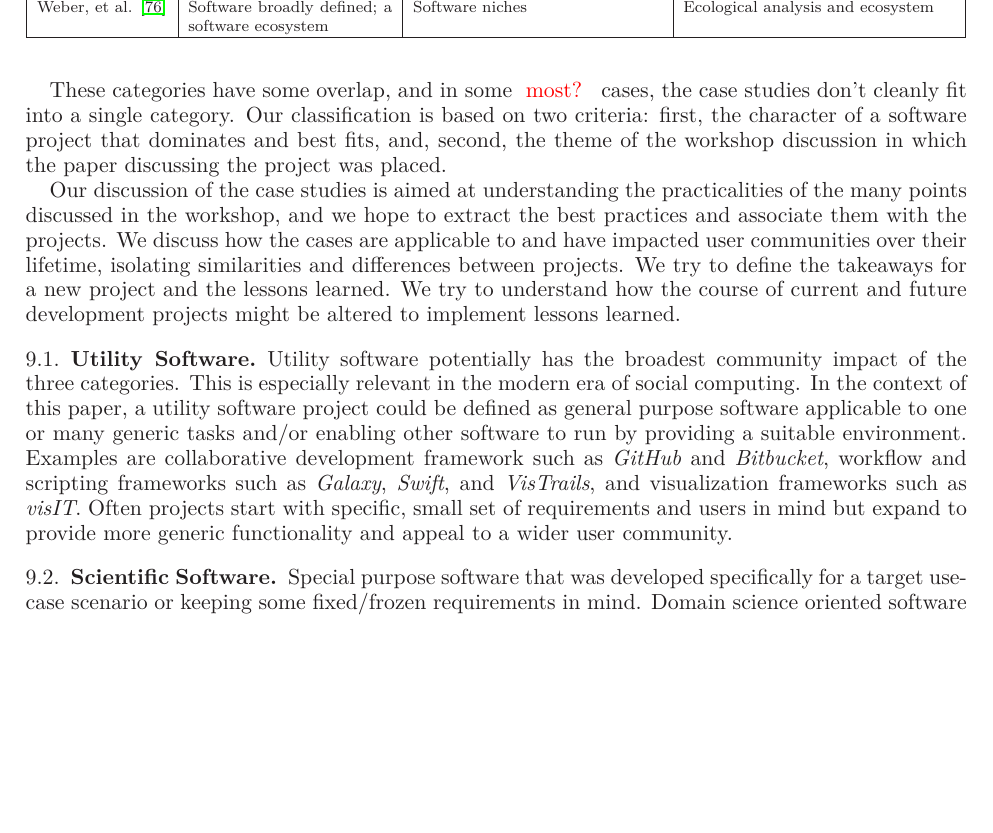
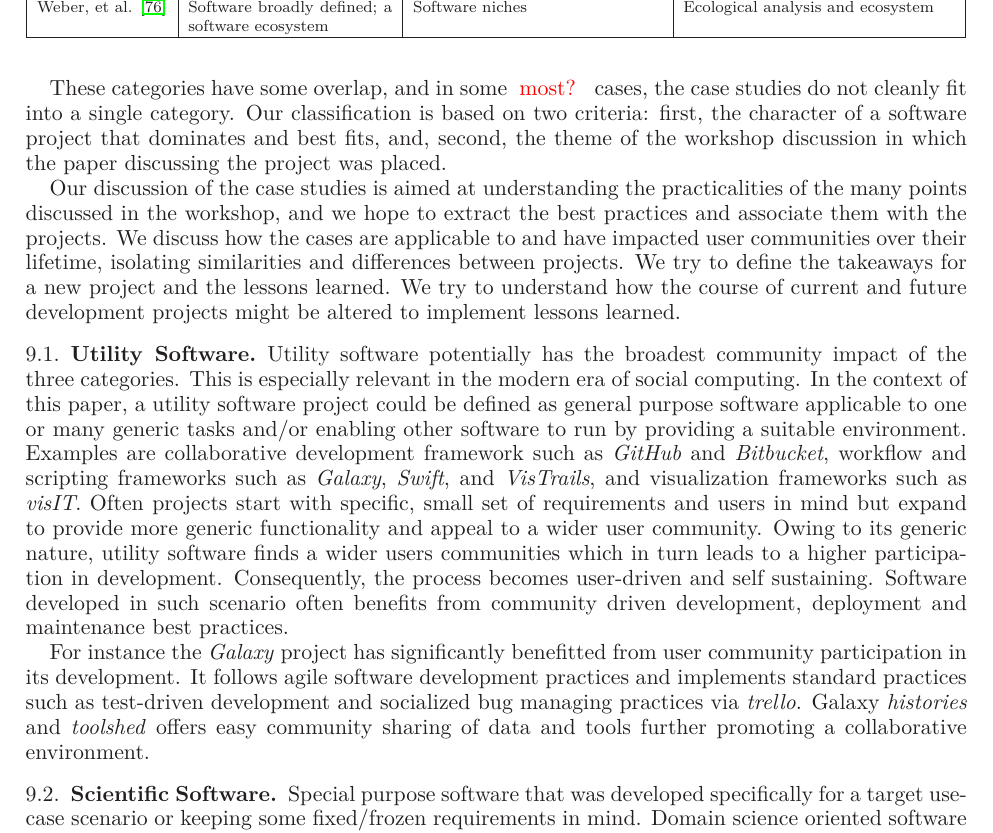
Before and after one commit to WSSSPE/meetings, a LaTeX paper (WSSSPE1_report/WSSSPE1_summary_report.tex): part of page 15 of 20, cut so that both start at the same text, the shorter picture padded with empty space. Compiled offline with LaTeX, dvips and Ghostscript.

Commit message:
small update

```diff
--- a/WSSSPE1_report/WSSSPE1_summary_report.tex
+++ b/WSSSPE1_report/WSSSPE1_summary_report.tex
@@ -1169,7 +1167,7 @@ class of scientific problems. Third, `infrastructure software', software
 developed to efficiently utilize new research infrastructure.
 
 These categories have some overlap, and in some \note{most?} cases, the
-case studies don't cleanly fit into a single category.
+case studies do not cleanly fit into a single category.
 Our classification is based on two criteria: first, the character
 of a software project that dominates and best fits, and, second,
 the theme of the workshop discussion in which the paper discussing
@@ -1197,7 +1194,9 @@ framework such as \emph{GitHub} and \emph{Bitbucket}, workflow and scripting
 frameworks such as \emph{Galaxy}, \emph{Swift}, and \emph{VisTrails},
 and visualization frameworks such as \emph{visIT}. Often projects start with
 specific, small set of requirements and users in mind but expand to provide
-more generic functionality and appeal to a wider user community.
+more generic functionality and appeal to a wider user community. Owing to its generic nature, utility software finds a wider users communities which in turn leads to a higher participation in development. Consequently, the process becomes user-driven and self sustaining. Software developed in such scenario often benefits from community driven development, deployment and maintenance best practices.
+
+For instance the \emph{Galaxy} project has significantly benefitted from user community participation in its development. It follows agile software development practices and implements standard practices such as test-driven development and socialized bug managing practices via \emph{trello}. Galaxy \emph{histories} and \emph{toolshed} offers easy community sharing of data and tools further promoting a collaborative environment.
 
 \subsection{Scientific Software}
 Special purpose software that was developed specifically for a target use-case
```
Also changed, not shown: WSSSPE1_report/WSSSPE1_summary_report.tex (5 more changed lines).
